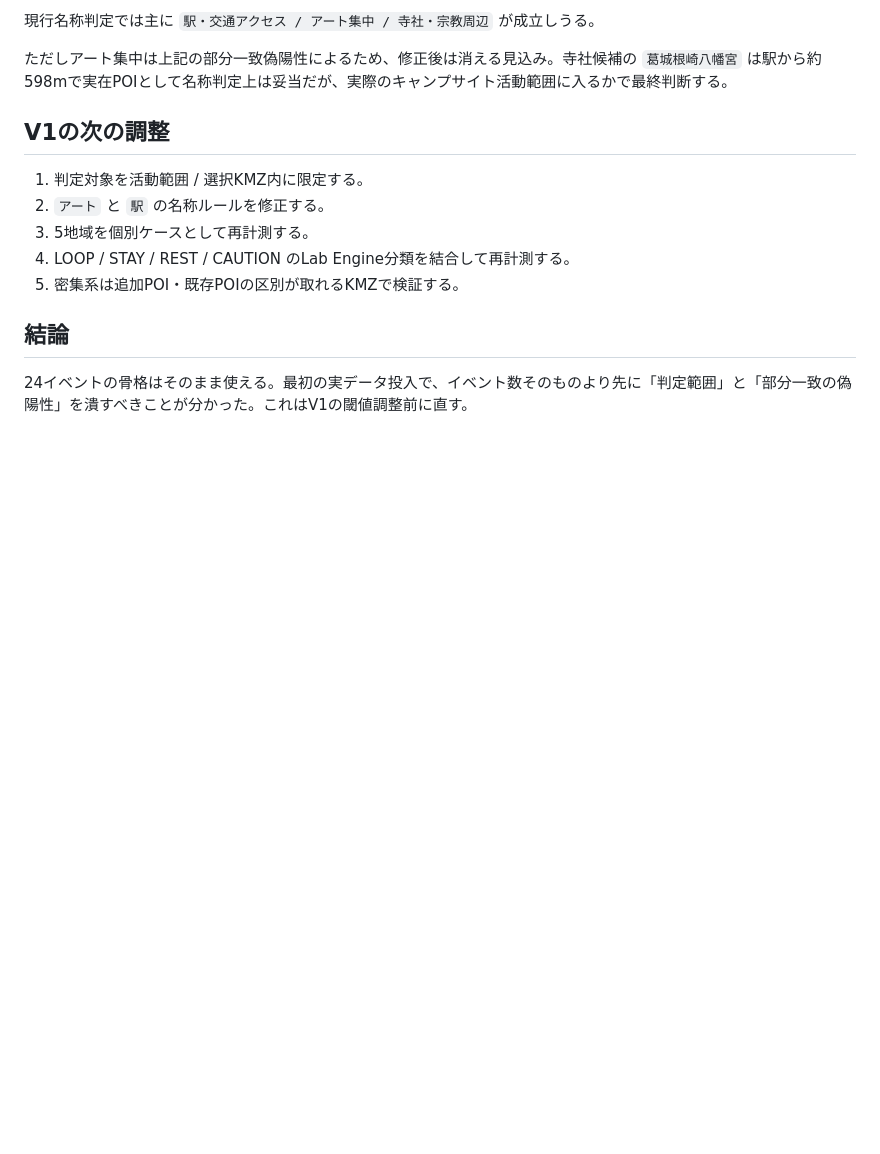
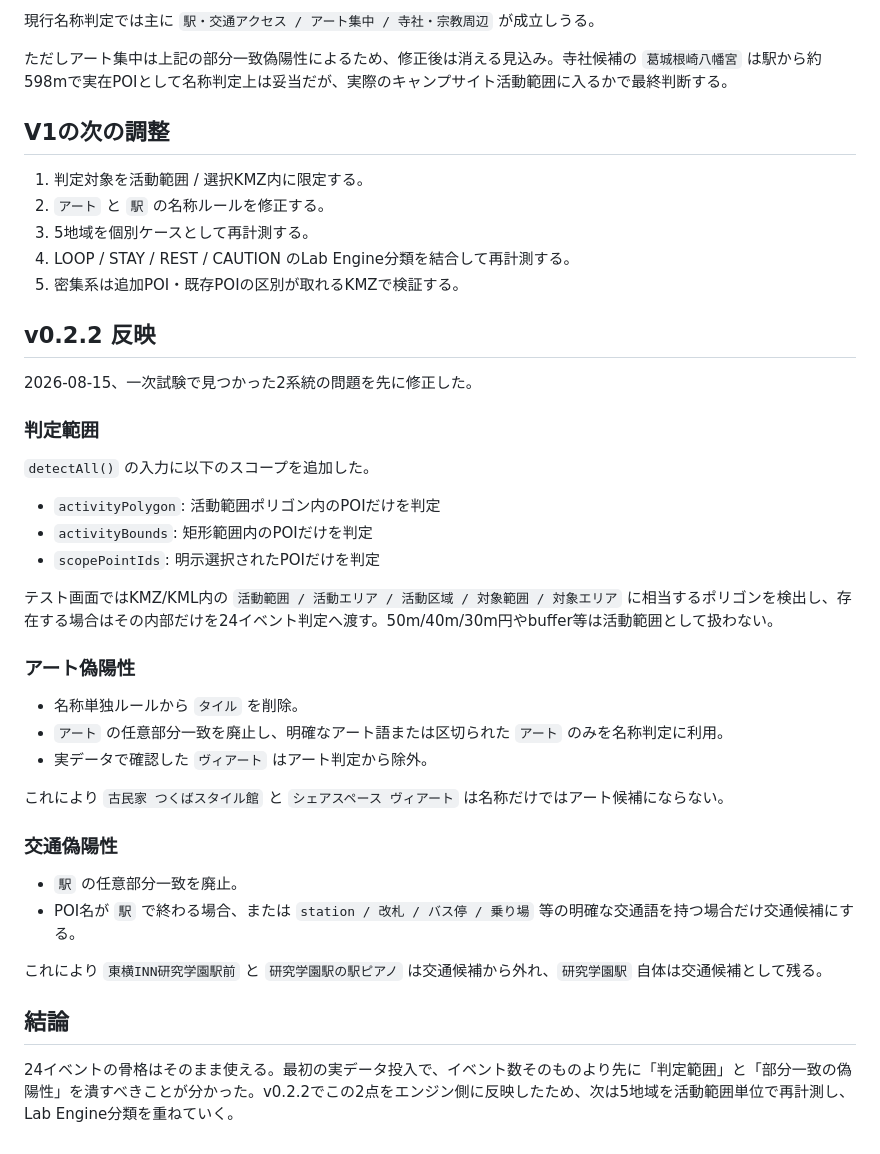
Before and after one commit to Kaityo1221/campsite-design-tool-adv-lab, a Markdown page: docs/ADV_24_EVENTS_V1_TEST_20260815.md, the part around the change. Drawn GitHub-style; blank space fills up the shorter version.

Commit message:
Record ADV v0.2.2 scope and false-positive fixes

```diff
--- a/docs/ADV_24_EVENTS_V1_TEST_20260815.md
+++ b/docs/ADV_24_EVENTS_V1_TEST_20260815.md
@@ -64,6 +64,35 @@
 4. LOOP / STAY / REST / CAUTION のLab Engine分類を結合して再計測する。
 5. 密集系は追加POI・既存POIの区別が取れるKMZで検証する。
 
+## v0.2.2 反映
+
+2026-08-15、一次試験で見つかった2系統の問題を先に修正した。
+
+### 判定範囲
+
+`detectAll()` の入力に以下のスコープを追加した。
+
+- `activityPolygon`: 活動範囲ポリゴン内のPOIだけを判定
+- `activityBounds`: 矩形範囲内のPOIだけを判定
+- `scopePointIds`: 明示選択されたPOIだけを判定
+
+テスト画面ではKMZ/KML内の `活動範囲 / 活動エリア / 活動区域 / 対象範囲 / 対象エリア` に相当するポリゴンを検出し、存在する場合はその内部だけを24イベント判定へ渡す。50m/40m/30m円やbuffer等は活動範囲として扱わない。
+
+### アート偽陽性
+
+- 名称単独ルールから `タイル` を削除。
+- `アート` の任意部分一致を廃止し、明確なアート語または区切られた `アート` のみを名称判定に利用。
+- 実データで確認した `ヴィアート` はアート判定から除外。
+
+これにより `古民家 つくばスタイル館` と `シェアスペース ヴィアート` は名称だけではアート候補にならない。
+
+### 交通偽陽性
+
+- `駅` の任意部分一致を廃止。
+- POI名が `駅` で終わる場合、または `station / 改札 / バス停 / 乗り場` 等の明確な交通語を持つ場合だけ交通候補にする。
+
+これにより `東横INN研究学園駅前` と `研究学園駅の駅ピアノ` は交通候補から外れ、`研究学園駅` 自体は交通候補として残る。
+
 ## 結論
 
-24イベントの骨格はそのまま使える。最初の実データ投入で、イベント数そのものより先に「判定範囲」と「部分一致の偽陽性」を潰すべきことが分かった。これはV1の閾値調整前に直す。
+24イベントの骨格はそのまま使える。最初の実データ投入で、イベント数そのものより先に「判定範囲」と「部分一致の偽陽性」を潰すべきことが分かった。v0.2.2でこの2点をエンジン側に反映したため、次は5地域を活動範囲単位で再計測し、Lab Engine分類を重ねていく。
```
